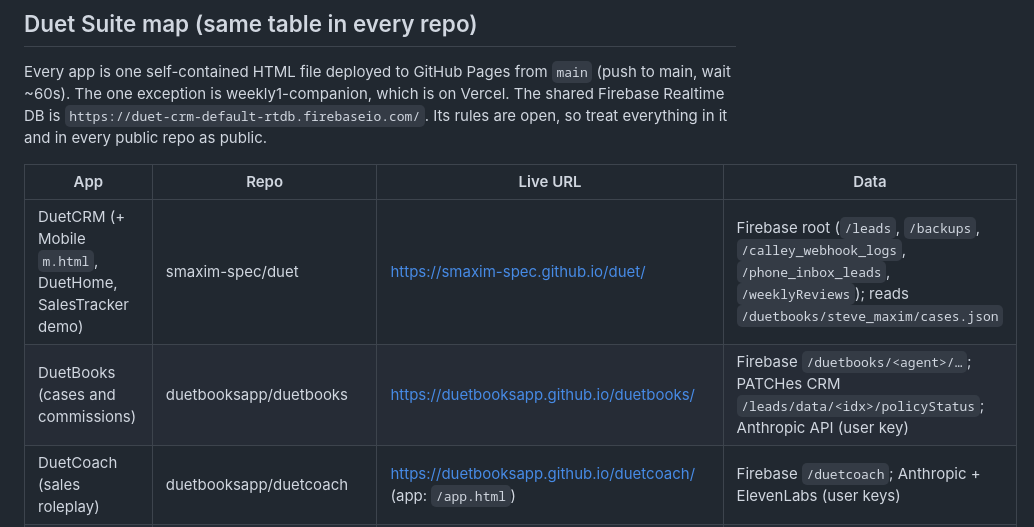
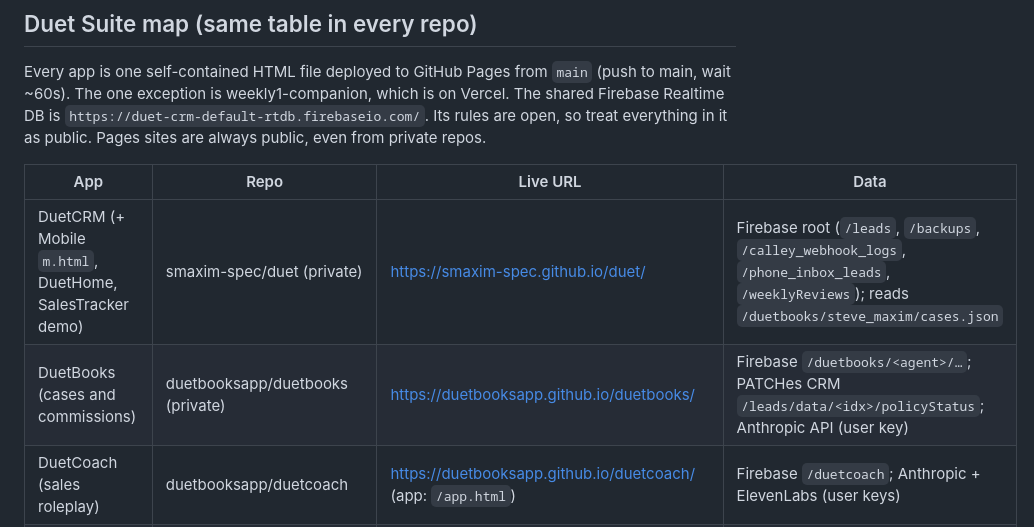
Before and after one commit to duetbooksapp/mealprep, a Markdown page: CLAUDE.md, the part around the change. GitHub-like rendering.

Commit message:
Suite map: mark duet and duetbooks repos private
Co-Authored-By: Claude Opus 5.5 <noreply@anthropic.com>
Claude-Session: https://claude.ai/code/session_0133JSGfuyv7rZgwSyoJGEK9

```diff
--- a/CLAUDE.md
+++ b/CLAUDE.md
@@ -9,12 +9,12 @@ DuetMealPrep for Steve & Max: weekly recipe, shopping list (Walmart search links
 Every app is one self-contained HTML file deployed to GitHub Pages from `main`
 (push to main, wait ~60s). The one exception is weekly1-companion, which is on Vercel.
 The shared Firebase Realtime DB is `https://duet-crm-default-rtdb.firebaseio.com/`.
-Its rules are open, so treat everything in it and in every public repo as public.
+Its rules are open, so treat everything in it as public. Pages sites are always public, even from private repos.
 
 | App | Repo | Live URL | Data |
 |---|---|---|---|
-| DuetCRM (+ Mobile `m.html`, DuetHome, SalesTracker demo) | smaxim-spec/duet | https://smaxim-spec.github.io/duet/ | Firebase root (`/leads`, `/backups`, `/calley_webhook_logs`, `/phone_inbox_leads`, `/weeklyReviews`); reads `/duetbooks/steve_maxim/cases.json` |
-| DuetBooks (cases and commissions) | duetbooksapp/duetbooks | https://duetbooksapp.github.io/duetbooks/ | Firebase `/duetbooks/<agent>/…`; PATCHes CRM `/leads/data/<idx>/policyStatus`; Anthropic API (user key) |
+| DuetCRM (+ Mobile `m.html`, DuetHome, SalesTracker demo) | smaxim-spec/duet (private) | https://smaxim-spec.github.io/duet/ | Firebase root (`/leads`, `/backups`, `/calley_webhook_logs`, `/phone_inbox_leads`, `/weeklyReviews`); reads `/duetbooks/steve_maxim/cases.json` |
+| DuetBooks (cases and commissions) | duetbooksapp/duetbooks (private) | https://duetbooksapp.github.io/duetbooks/ | Firebase `/duetbooks/<agent>/…`; PATCHes CRM `/leads/data/<idx>/policyStatus`; Anthropic API (user key) |
 | DuetCoach (sales roleplay) | duetbooksapp/duetcoach | https://duetbooksapp.github.io/duetcoach/ (app: `/app.html`) | Firebase `/duetcoach`; Anthropic + ElevenLabs (user keys) |
 | DuetIncome (retirement comparisons) | duetbooksapp/duetincome | https://duetbooksapp.github.io/duetincome/ | Firebase `/duetincome`; localStorage `doi_*` |
 | DuetMealPrep (Steve & Max) | duetbooksapp/mealprep | https://duetbooksapp.github.io/mealprep/ | Firebase `/duetmealprep/steve_maxim.json`; recipes live in the `RECIPES` array |
```
